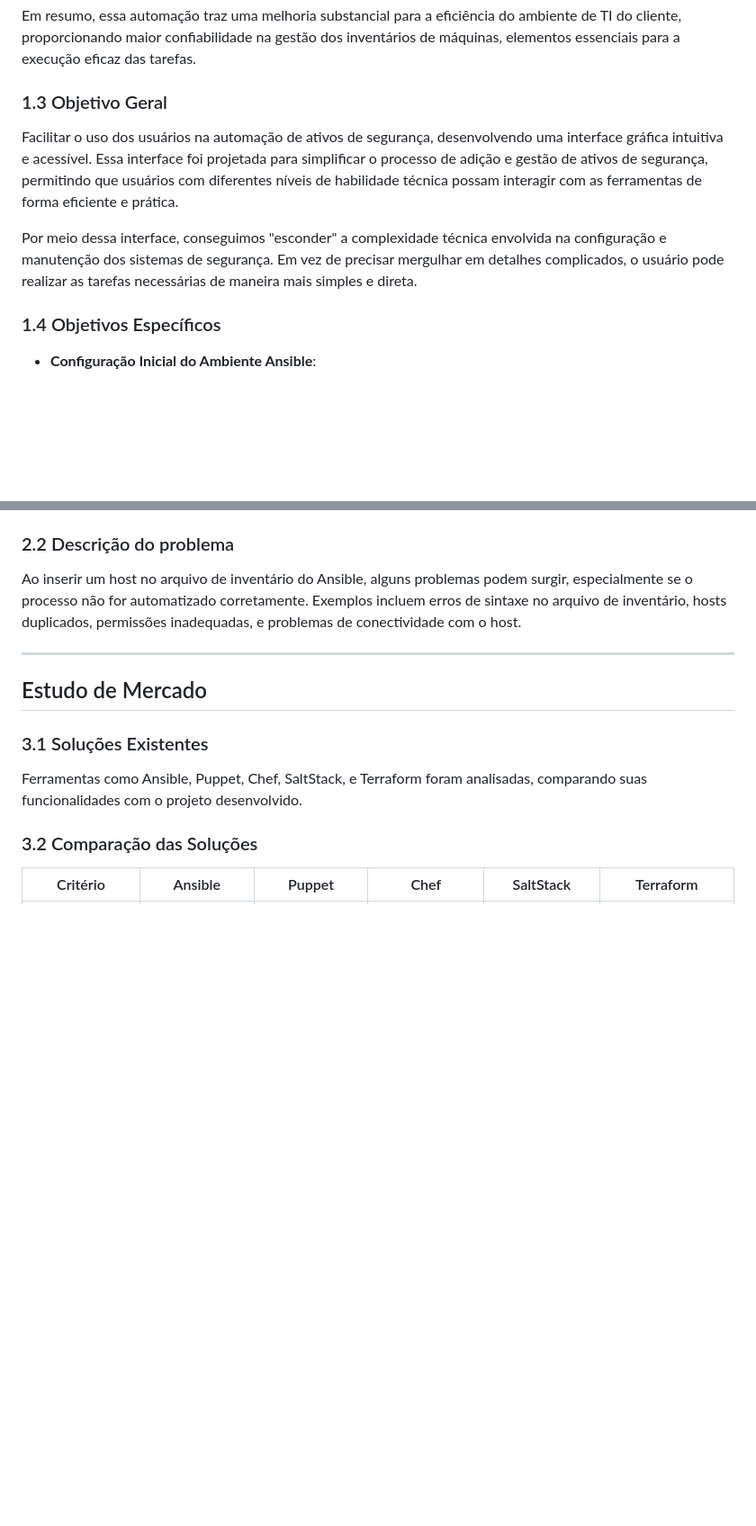
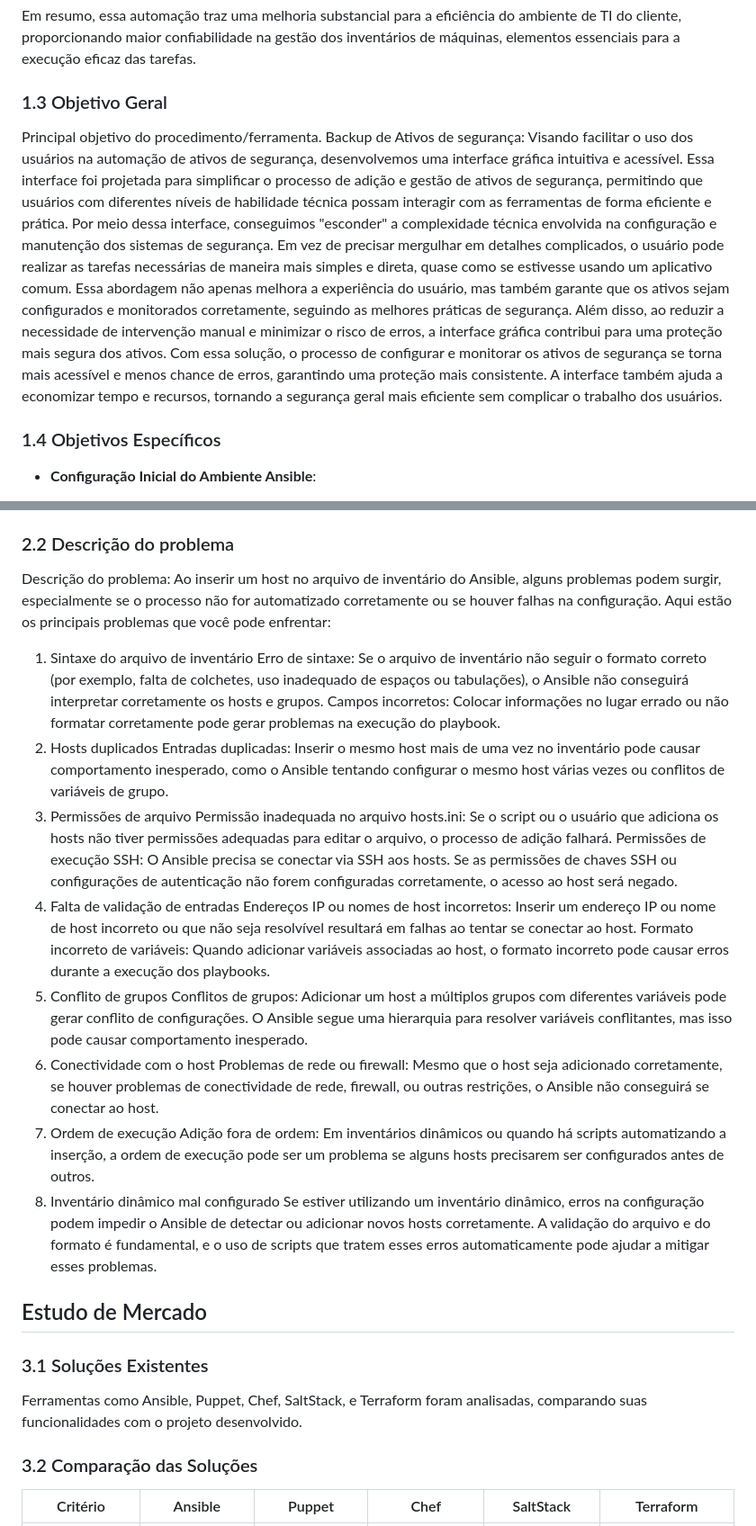
Before and after one commit to gabrielcy-maker/puc-mg_eixo3_GP4, a Markdown page: ARCHITECTURE.md, 2 parts joined by grey strips. Shown at 90% size. Drawn GitHub-style; blank space fills up the shorter version.

```diff
--- a/ARCHITECTURE.md
+++ b/ARCHITECTURE.md
@@ -58,10 +58,26 @@ A criação de uma interface HTML, integrada ao código em *C#* e *bash*, també
 Em resumo, essa automação traz uma melhoria substancial para a eficiência do ambiente de TI do cliente, proporcionando maior confiabilidade na gestão dos inventários de máquinas, elementos essenciais para a execução eficaz das tarefas.
 
 ### 1.3 Objetivo Geral
+Principal objetivo do procedimento/ferramenta.
+Backup de Ativos de segurança: Visando facilitar o uso dos usuários na automação
+de ativos de segurança, desenvolvemos uma interface gráfica intuitiva e acessível.
+Essa interface foi projetada para simplificar o processo de adição e gestão de ativos
+de segurança, permitindo que usuários com diferentes níveis de habilidade técnica
+possam interagir com as ferramentas de forma eficiente e prática.
+Por meio dessa interface, conseguimos "esconder" a complexidade técnica
+envolvida na configuração e manutenção dos sistemas de segurança. Em vez de
+precisar mergulhar em detalhes complicados, o usuário pode realizar as tarefas
+necessárias de maneira mais simples e direta, quase como se estivesse usando um
+aplicativo comum. Essa abordagem não apenas melhora a experiência do usuário,
+mas também garante que os ativos sejam configurados e monitorados corretamente,
+seguindo as melhores práticas de segurança.
+Além disso, ao reduzir a necessidade de intervenção manual e minimizar o risco de
+erros, a interface gráfica contribui para uma proteção mais segura dos ativos. Com
+essa solução, o processo de configurar e monitorar os ativos de segurança se torna
+mais acessível e menos chance de erros, garantindo uma proteção mais
+consistente. A interface também ajuda a economizar tempo e recursos, tornando a
+segurança geral mais eficiente sem complicar o trabalho dos usuários.
 
-Facilitar o uso dos usuários na automação de ativos de segurança, desenvolvendo uma interface gráfica intuitiva e acessível. Essa interface foi projetada para simplificar o processo de adição e gestão de ativos de segurança, permitindo que usuários com diferentes níveis de habilidade técnica possam interagir com as ferramentas de forma eficiente e prática.
-
-Por meio dessa interface, conseguimos "esconder" a complexidade técnica envolvida na configuração e manutenção dos sistemas de segurança. Em vez de precisar mergulhar em detalhes complicados, o usuário pode realizar as tarefas necessárias de maneira mais simples e direta.
 
 ### 1.4 Objetivos Específicos
 
@@ -91,9 +108,51 @@ Por meio dessa interface, conseguimos "esconder" a complexidade técnica envolvi
 
 ### 2.2 Descrição do problema
 
-Ao inserir um host no arquivo de inventário do Ansible, alguns problemas podem surgir, especialmente se o processo não for automatizado corretamente. Exemplos incluem erros de sintaxe no arquivo de inventário, hosts duplicados, permissões inadequadas, e problemas de conectividade com o host.
-
----
+Descrição do problema:
+Ao inserir um host no arquivo de inventário do Ansible, alguns problemas podem
+surgir, especialmente se o processo não for automatizado corretamente ou se
+houver falhas na configuração. Aqui estão os principais problemas que você pode
+enfrentar:
+1. Sintaxe do arquivo de inventário
+Erro de sintaxe: Se o arquivo de inventário não seguir o formato correto (por
+exemplo, falta de colchetes, uso inadequado de espaços ou tabulações), o Ansible
+não conseguirá interpretar corretamente os hosts e grupos.
+Campos incorretos: Colocar informações no lugar errado ou não formatar
+corretamente pode gerar problemas na execução do playbook.
+2. Hosts duplicados
+Entradas duplicadas: Inserir o mesmo host mais de uma vez no inventário pode
+causar comportamento inesperado, como o Ansible tentando configurar o mesmo
+host várias vezes ou conflitos de variáveis de grupo.
+3. Permissões de arquivo
+Permissão inadequada no arquivo hosts.ini: Se o script ou o usuário que adiciona
+os hosts não tiver permissões adequadas para editar o arquivo, o processo de
+adição falhará.
+Permissões de execução SSH: O Ansible precisa se conectar via SSH aos hosts.
+Se as permissões de chaves SSH ou configurações de autenticação não forem
+configuradas corretamente, o acesso ao host será negado.
+4. Falta de validação de entradas
+Endereços IP ou nomes de host incorretos: Inserir um endereço IP ou nome de
+host incorreto ou que não seja resolvível resultará em falhas ao tentar se conectar
+ao host.
+Formato incorreto de variáveis: Quando adicionar variáveis associadas ao host, o
+formato incorreto pode causar erros durante a execução dos playbooks.
+5. Conflito de grupos
+Conflitos de grupos: Adicionar um host a múltiplos grupos com diferentes variáveis
+pode gerar conflito de configurações. O Ansible segue uma hierarquia para resolver
+variáveis conflitantes, mas isso pode causar comportamento inesperado.
+6. Conectividade com o host
+Problemas de rede ou firewall: Mesmo que o host seja adicionado corretamente,
+se houver problemas de conectividade de rede, firewall, ou outras restrições, o
+Ansible não conseguirá se conectar ao host.
+7. Ordem de execução
+Adição fora de ordem: Em inventários dinâmicos ou quando há scripts
+automatizando a inserção, a ordem de execução pode ser um problema se alguns
+hosts precisarem ser configurados antes de outros.
+8. Inventário dinâmico mal configurado
+Se estiver utilizando um inventário dinâmico, erros na configuração podem impedir
+o Ansible de detectar ou adicionar novos hosts corretamente.
+A validação do arquivo e do formato é fundamental, e o uso de scripts que tratem
+esses erros automaticamente pode ajudar a mitigar esses problemas.
 
 ## Estudo de Mercado
 
```
Also changed, not shown: other parts of ARCHITECTURE.md (+2 -1 lines).
